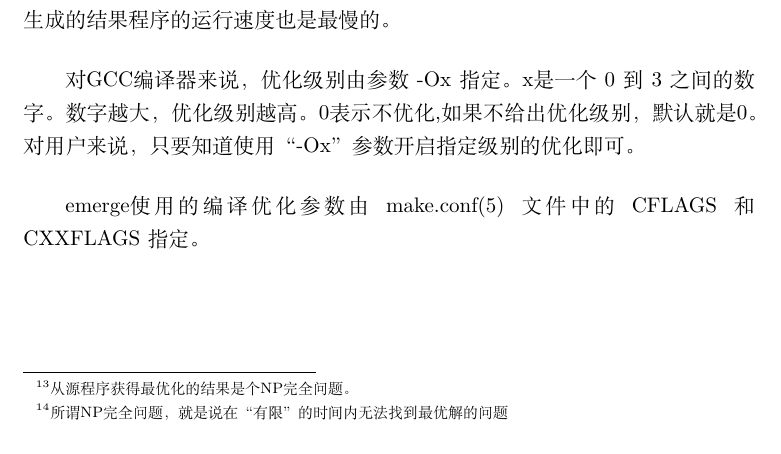
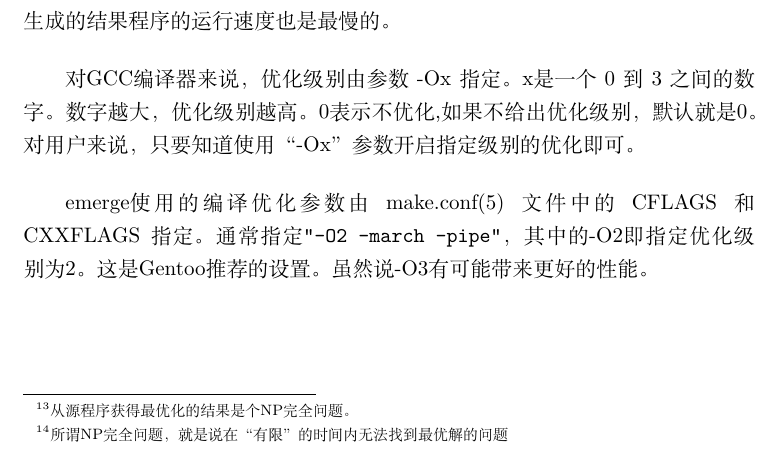
Before and after one commit to microcai/gentoo-handbook, a LaTeX book (Linux枕边书.tex): part of page 123 of 156, cut so that both start at the same text. Compiled offline with XeLaTeX; a missing font is replaced by an installed copy or a similar font.

Commit message:
-O2 in make.conf(5)

```diff
--- a/Linux枕边书.tex
+++ b/Linux枕边书.tex
@@ -2748,7 +2748,8 @@ GNOME 是事实上的标准。各个主流发行版的默认桌面环境。
 对GCC编译器来说，优化级别由参数 -Ox 指定。x是一个  0 到 3 之间的数字。数字越大，优化级别越高。0表示不优化,如果不给出优化级别，默认就是0。
 对用户来说，只要知道使用“-Ox”参数开启指定级别的优化即可。
 
-emerge{}使用的编译优化参数由 make.conf(5) 文件中的{ }CFLAGS{ }和{ }CXXFLAGS{ }指定。
+emerge{}使用的编译优化参数由 make.conf(5) 文件中的{ }CFLAGS{ }和{ }CXXFLAGS{ }指定。通常指定\texttt{"-O2 -march -pipe"}，其中的-O2即指定优化级别为2。这是Gentoo推荐
+的设置。虽然说-O3有可能带来更好的性能。
 
 
 
```
